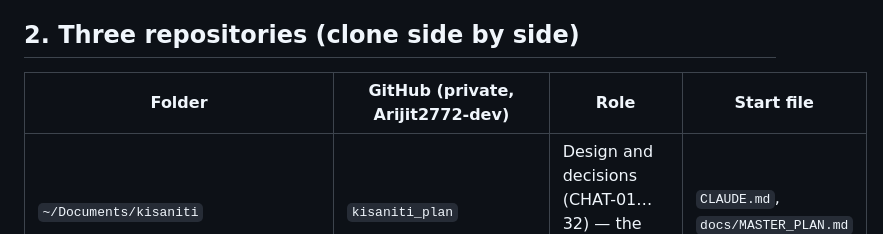
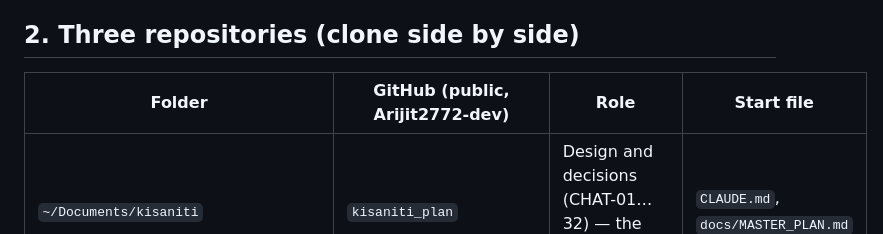
Before and after one commit to Arijit2772-dev/kisaniti_research_paper, a Markdown page: AGENT_HANDOFF.md, the part around the change. Drawn GitHub-style.

Commit message:
docs: repos are public by decision (CHAT-51)
Co-Authored-By: Claude Opus 5.5 <noreply@anthropic.com>

```diff
--- a/AGENT_HANDOFF.md
+++ b/AGENT_HANDOFF.md
@@ -17,7 +17,7 @@
 
 ## 2. Three repositories (clone side by side)
 
-| Folder | GitHub (private, Arijit2772-dev) | Role | Start file |
+| Folder | GitHub (public, Arijit2772-dev) | Role | Start file |
 |---|---|---|---|
 | `~/Documents/kisaniti` | `kisaniti_plan` | Design and decisions (CHAT-01…32) — the source of truth | `CLAUDE.md`, `docs/MASTER_PLAN.md` |
 | `~/Documents/kisaniti_implementation` | `kisaniti_implementation` | Product: shared `core/` algorithms, FastAPI, PostgreSQL, Next.js, firmware | `CLAUDE.md`, `STATUS.md` |
```
